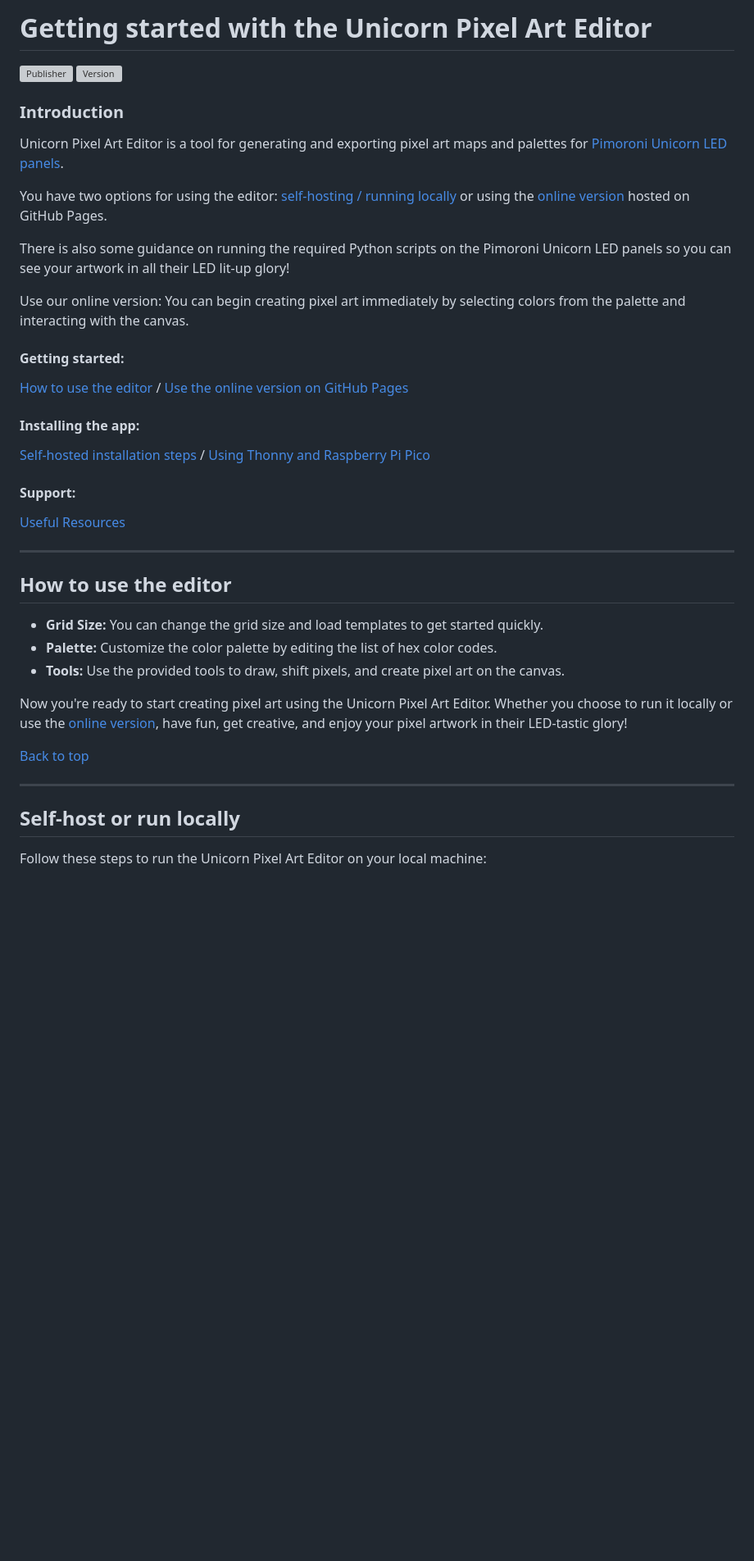
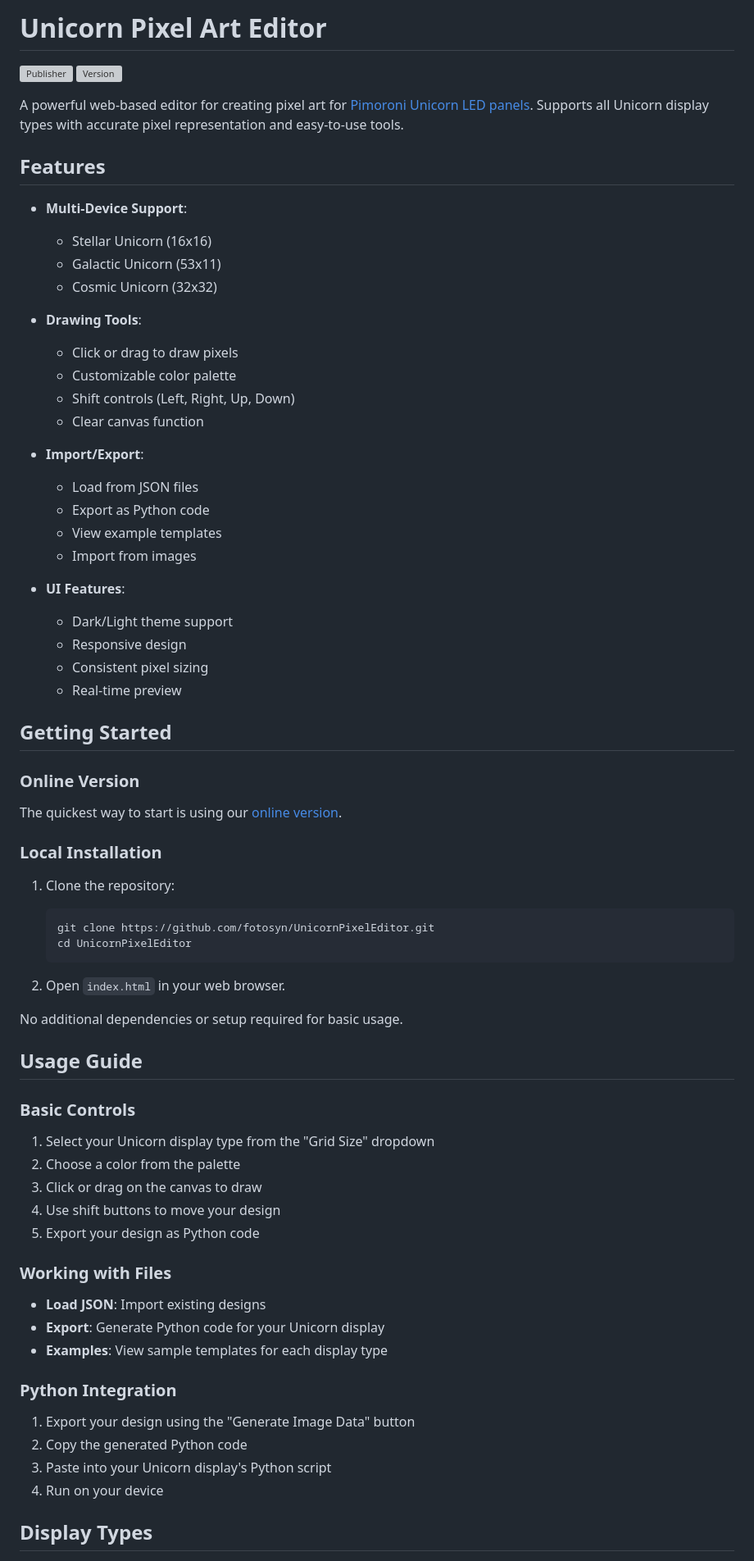
Before and after one commit to fotosyn/UnicornPixelEditor, a Markdown page: README.md, the part around one of its changes. Shown at 82% size. Rendered like a GitHub page; blank space fills up the shorter version; grey boxes are pictures that could not be loaded.

Commit message:
Getting started with Unicorn Pixel Editor

````diff
--- a/README.md
+++ b/README.md
@@ -1,41 +1,69 @@
-# Getting started with the Unicorn Pixel Art Editor
+# Unicorn Pixel Art Editor
 
 ![Publisher](https://img.shields.io/endpoint?url=https%3A%2F%2Fraw.githubusercontent.com%2Ffotosyn%2FUnicornPixelEditor%2Fmain%2Fpublisher.json) ![Version](https://img.shields.io/endpoint?url=https%3A%2F%2Fraw.githubusercontent.com%2Ffotosyn%2FUnicornPixelEditor%2Fmain%2Fversion.json)
 
-### Introduction <a name="introduction"></a>
+A powerful web-based editor for creating pixel art for [Pimoroni Unicorn LED panels](https://shop.pimoroni.com/products/space-unicorns). Supports all Unicorn display types with accurate pixel representation and easy-to-use tools.
 
-Unicorn Pixel Art Editor is a tool for generating and exporting pixel art maps and palettes for [Pimoroni Unicorn LED panels](https://shop.pimoroni.com/products/space-unicorns).
+## Features
 
-You have two options for using the editor: [self-hosting / running locally](#self-host-locally) or using the [online version](https://fotosyn.github.io/UnicornPixelEditor/) hosted on GitHub Pages.
+- **Multi-Device Support**:
+  - Stellar Unicorn (16x16)
+  - Galactic Unicorn (53x11)
+  - Cosmic Unicorn (32x32)
 
-There is also some guidance on running the required Python scripts on the Pimoroni Unicorn LED panels so you can see your artwork in all their LED lit-up glory!
+- **Drawing Tools**:
+  - Click or drag to draw pixels
+  - Customizable color palette
+  - Shift controls (Left, Right, Up, Down)
+  - Clear canvas function
 
-Use our online version: You can begin creating pixel art immediately by selecting colors from the palette and interacting with the canvas.
+- **Import/Export**:
+  - Load from JSON files
+  - Export as Python code
+  - View example templates
+  - Import from images
 
-####  Getting started:
-[How to use the editor](#using-the-editor) / [Use the online version on GitHub Pages](https://fotosyn.github.io/UnicornPixelEditor/)
+- **UI Features**:
+  - Dark/Light theme support
+  - Responsive design
+  - Consistent pixel sizing
+  - Real-time preview
 
-#### Installing the app:
-[Self-hosted installation steps](#self-host-locally) / [Using Thonny and Raspberry Pi Pico](#using-thonny-and-raspberry-pi-pico)
+## Getting Started
 
-#### Support:
-[Useful Resources](#useful-resources)
+### Online Version
+The quickest way to start is using our [online version](https://fotosyn.github.io/UnicornPixelEditor/).
 
----
+### Local Installation
+1. Clone the repository:
+   ```bash
+   git clone https://github.com/fotosyn/UnicornPixelEditor.git
+   cd UnicornPixelEditor
+   ```
 
-## How to use the editor <a name="using-the-editor"></a>
+2. Open `index.html` in your web browser.
 
-- **Grid Size:** You can change the grid size and load templates to get started quickly.
-- **Palette:** Customize the color palette by editing the list of hex color codes.
-- **Tools:** Use the provided tools to draw, shift pixels, and create pixel art on the canvas.
+No additional dependencies or setup required for basic usage.
 
-Now you're ready to start creating pixel art using the Unicorn Pixel Art Editor. Whether you choose to run it locally or use the [online version](https://fotosyn.github.io/UnicornPixelEditor/), have fun, get creative, and enjoy your pixel artwork in their LED-tastic glory!
+## Usage Guide
 
-[Back to top](#top)
+### Basic Controls
+1. Select your Unicorn display type from the "Grid Size" dropdown
+2. Choose a color from the palette
+3. Click or drag on the canvas to draw
+4. Use shift buttons to move your design
+5. Export your design as Python code
 
----
+### Working with Files
+- **Load JSON**: Import existing designs
+- **Export**: Generate Python code for your Unicorn display
+- **Examples**: View sample templates for each display type
 
-## Self-host or run locally <a name="self-host-locally"></a>
+### Python Integration
+1. Export your design using the "Generate Image Data" button
+2. Copy the generated Python code
+3. Paste into your Unicorn display's Python script
+4. Run on your device
 
-Follow these steps to run the Unicorn Pixel Art Editor on your local machine:
+## Display Types
 
````
Also changed, not shown: other parts of README.md (+50 -59 lines), image-analyser/README.md (deleted, +0 -51 lines).
